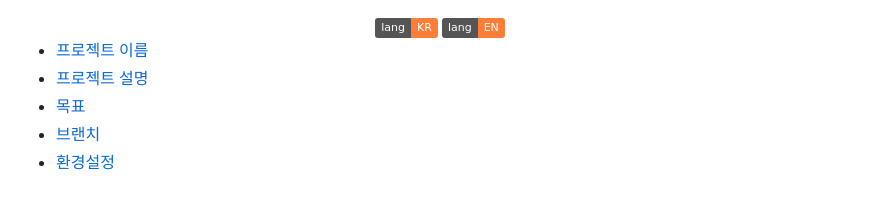
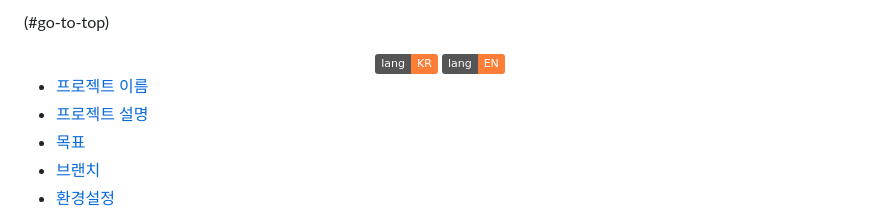
Before and after one commit to YoungEunYu/Hey-Kitty-That-is-Dangerous, a Markdown page: README.md, the part around the change printed below. Drawn GitHub-style; badges without logos.

```diff
--- a/README.md
+++ b/README.md
@@ -1,3 +1,4 @@
+(#go-to-top)
 <div align="center">
       <a href="https://github.com/jm83-database/Playdata-H.AI/blob/main/README.md"><img alt="lang_KR" src="https://img.shields.io/badge/lang-KR-orange"></a>
       <a href="https://github.com/jm83-database/Playdata-H.AI/blob/main/README.en.md"><img alt="lang_EN" src="https://img.shields.io/badge/lang-EN-orange"></a>
```
Also changed, not shown: other parts of README.md (+4 -0 lines).
